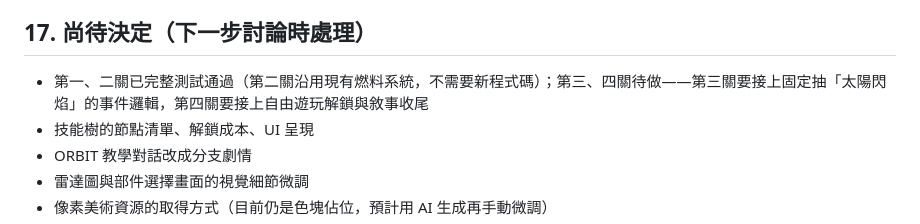
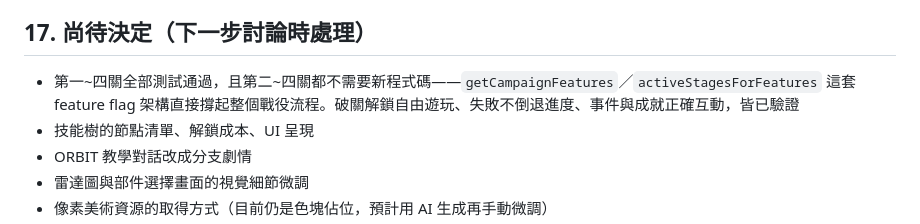
Before and after one commit to dean50312-hub/space-mission-design-game, a Markdown page: docs/GDD.md, the part around the change. Rendered like a GitHub page.

Commit message:
Confirm all 4 campaign levels verified end-to-end
Level 4 completion correctly sets campaign.completed and unlocks
Free Play on the home screen; Free Play itself (campaignLevel=null)
runs with every feature on and a fully random event, as designed.
No code changes were needed for levels 2-4 beyond level 1's
architecture.

Co-Authored-By: Claude Sonnet 5 <noreply@anthropic.com>

```diff
--- a/docs/GDD.md
+++ b/docs/GDD.md
@@ -307,7 +307,7 @@ margin = 玩家該項數值 − (基礎門檻 + 事件加成)
 
 ## 17. 尚待決定（下一步討論時處理）
 
-- 第一、二關已完整測試通過（第二關沿用現有燃料系統，不需要新程式碼）；第三、四關待做——第三關要接上固定抽「太陽閃焰」的事件邏輯，第四關要接上自由遊玩解鎖與敘事收尾
+- 第一~四關全部測試通過，且第二~四關都不需要新程式碼——`getCampaignFeatures`／`activeStagesForFeatures` 這套 feature flag 架構直接撐起整個戰役流程。破關解鎖自由遊玩、失敗不倒退進度、事件與成就正確互動，皆已驗證
 - 技能樹的節點清單、解鎖成本、UI 呈現
 - ORBIT 教學對話改成分支劇情
 - 雷達圖與部件選擇畫面的視覺細節微調
```
